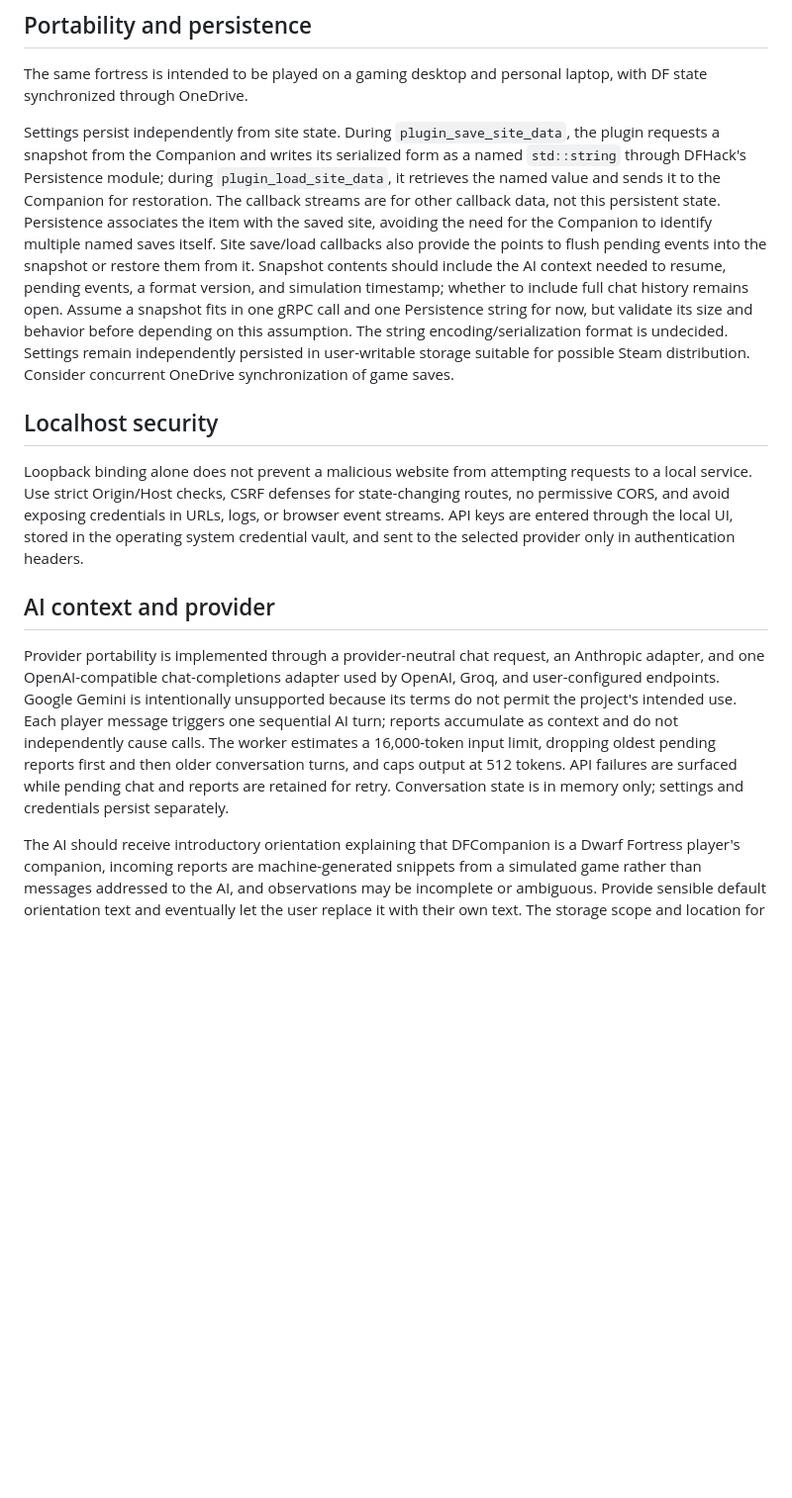
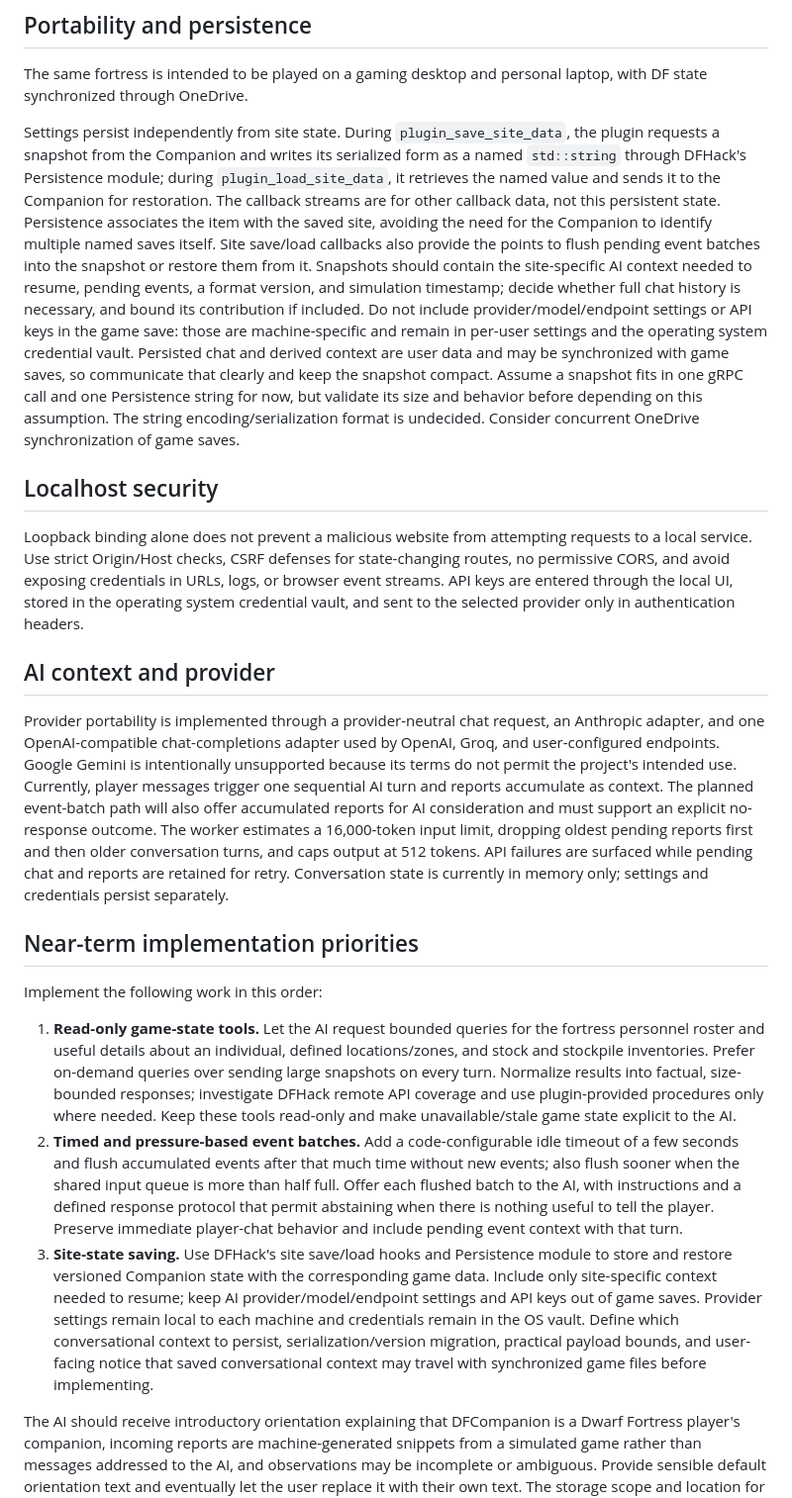
Before and after one commit to dwmuller/DFCompanion, a Markdown page: df-ai-design-notes.md, the part around one of its changes. Shown at 99% size. Rendered like a GitHub page; blank space fills up the shorter version.

```diff
--- a/df-ai-design-notes.md
+++ b/df-ai-design-notes.md
@@ -100,13 +100,20 @@ The initial fixed endpoints are HTTP `127.0.0.1:3000` and gRPC `127.0.0.1:50051`
 ## Portability and persistence
 The same fortress is intended to be played on a gaming desktop and personal laptop, with DF state synchronized through OneDrive.
 
-Settings persist independently from site state. During `plugin_save_site_data`, the plugin requests a snapshot from the Companion and writes its serialized form as a named `std::string` through DFHack's Persistence module; during `plugin_load_site_data`, it retrieves the named value and sends it to the Companion for restoration. The callback streams are for other callback data, not this persistent state. Persistence associates the item with the saved site, avoiding the need for the Companion to identify multiple named saves itself. Site save/load callbacks also provide the points to flush pending events into the snapshot or restore them from it. Snapshot contents should include the AI context needed to resume, pending events, a format version, and simulation timestamp; whether to include full chat history remains open. Assume a snapshot fits in one gRPC call and one Persistence string for now, but validate its size and behavior before depending on this assumption. The string encoding/serialization format is undecided. Settings remain independently persisted in user-writable storage suitable for possible Steam distribution. Consider concurrent OneDrive synchronization of game saves.
+Settings persist independently from site state. During `plugin_save_site_data`, the plugin requests a snapshot from the Companion and writes its serialized form as a named `std::string` through DFHack's Persistence module; during `plugin_load_site_data`, it retrieves the named value and sends it to the Companion for restoration. The callback streams are for other callback data, not this persistent state. Persistence associates the item with the saved site, avoiding the need for the Companion to identify multiple named saves itself. Site save/load callbacks also provide the points to flush pending event batches into the snapshot or restore them from it. Snapshots should contain the site-specific AI context needed to resume, pending events, a format version, and simulation timestamp; decide whether full chat history is necessary, and bound its contribution if included. Do not include provider/model/endpoint settings or API keys in the game save: those are machine-specific and remain in per-user settings and the operating system credential vault. Persisted chat and derived context are user data and may be synchronized with game saves, so communicate that clearly and keep the snapshot compact. Assume a snapshot fits in one gRPC call and one Persistence string for now, but validate its size and behavior before depending on this assumption. The string encoding/serialization format is undecided. Consider concurrent OneDrive synchronization of game saves.
 
 ## Localhost security
 Loopback binding alone does not prevent a malicious website from attempting requests to a local service. Use strict Origin/Host checks, CSRF defenses for state-changing routes, no permissive CORS, and avoid exposing credentials in URLs, logs, or browser event streams. API keys are entered through the local UI, stored in the operating system credential vault, and sent to the selected provider only in authentication headers.
 
 ## AI context and provider
-Provider portability is implemented through a provider-neutral chat request, an Anthropic adapter, and one OpenAI-compatible chat-completions adapter used by OpenAI, Groq, and user-configured endpoints. Google Gemini is intentionally unsupported because its terms do not permit the project's intended use. Each player message triggers one sequential AI turn; reports accumulate as context and do not independently cause calls. The worker estimates a 16,000-token input limit, dropping oldest pending reports first and then older conversation turns, and caps output at 512 tokens. API failures are surfaced while pending chat and reports are retained for retry. Conversation state is in memory only; settings and credentials persist separately.
+Provider portability is implemented through a provider-neutral chat request, an Anthropic adapter, and one OpenAI-compatible chat-completions adapter used by OpenAI, Groq, and user-configured endpoints. Google Gemini is intentionally unsupported because its terms do not permit the project's intended use. Currently, player messages trigger one sequential AI turn and reports accumulate as context. The planned event-batch path will also offer accumulated reports for AI consideration and must support an explicit no-response outcome. The worker estimates a 16,000-token input limit, dropping oldest pending reports first and then older conversation turns, and caps output at 512 tokens. API failures are surfaced while pending chat and reports are retained for retry. Conversation state is currently in memory only; settings and credentials persist separately.
+
+## Near-term implementation priorities
+Implement the following work in this order:
+
+1. **Read-only game-state tools.** Let the AI request bounded queries for the fortress personnel roster and useful details about an individual, defined locations/zones, and stock and stockpile inventories. Prefer on-demand queries over sending large snapshots on every turn. Normalize results into factual, size-bounded responses; investigate DFHack remote API coverage and use plugin-provided procedures only where needed. Keep these tools read-only and make unavailable/stale game state explicit to the AI.
+2. **Timed and pressure-based event batches.** Add a code-configurable idle timeout of a few seconds and flush accumulated events after that much time without new events; also flush sooner when the shared input queue is more than half full. Offer each flushed batch to the AI, with instructions and a defined response protocol that permit abstaining when there is nothing useful to tell the player. Preserve immediate player-chat behavior and include pending event context with that turn.
+3. **Site-state saving.** Use DFHack's site save/load hooks and Persistence module to store and restore versioned Companion state with the corresponding game data. Include only site-specific context needed to resume; keep AI provider/model/endpoint settings and API keys out of game saves. Provider settings remain local to each machine and credentials remain in the OS vault. Define which conversational context to persist, serialization/version migration, practical payload bounds, and user-facing notice that saved conversational context may travel with synchronized game files before implementing.
 
 The AI should receive introductory orientation explaining that DFCompanion is a Dwarf Fortress player's companion, incoming reports are machine-generated snippets from a simulated game rather than messages addressed to the AI, and observations may be incomplete or ambiguous. Provide sensible default orientation text and eventually let the user replace it with their own text. The storage scope and location for this customization remain undecided; do not implement it until that decision is made.
 
```
Also changed, not shown: other parts of df-ai-design-notes.md (+5 -3 lines), df-ai-project-requirements.md (+14 -8 lines).
